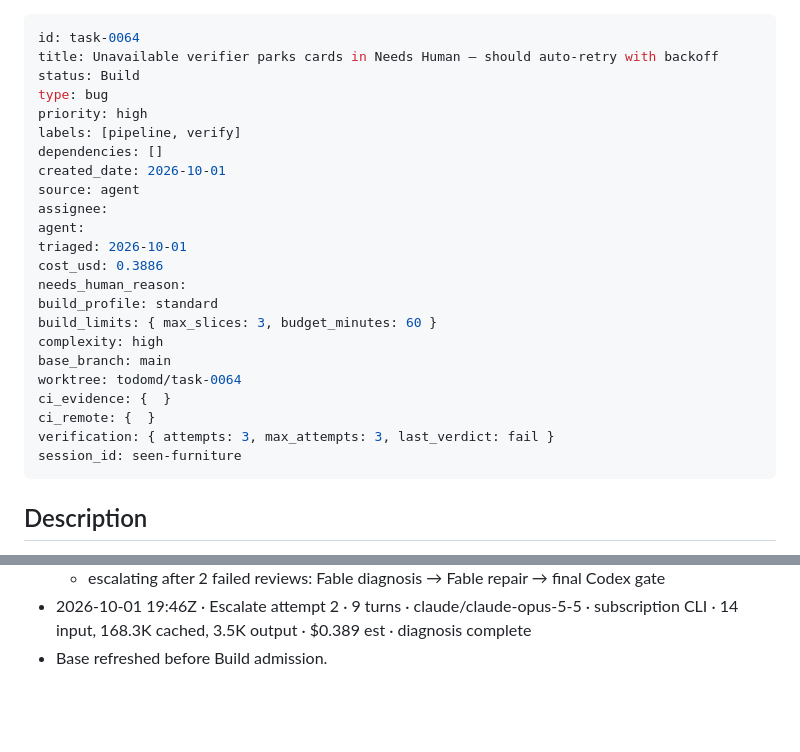
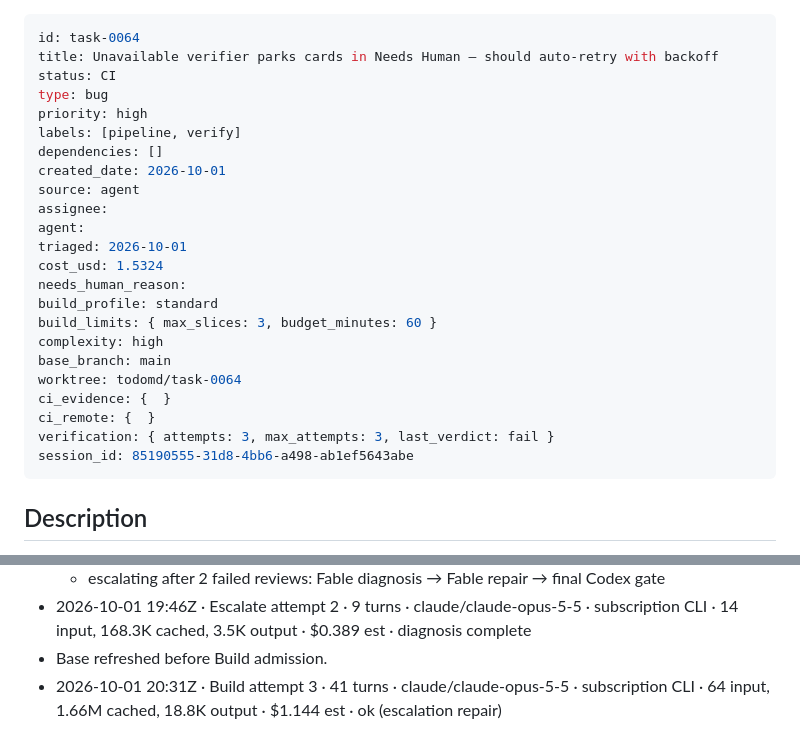
Before and after one commit to boneinis/todomd, a Markdown page: tasks/task-0064-unavailable-verifier-parks-in-needs-human-ins.md, 2 parts joined by grey strips. Rendered like a GitHub page; blank space fills up the shorter version.

Commit message:
chore(todomd): task-0064 Build -> CI (attempt 3)

```diff
--- a/tasks/task-0064-unavailable-verifier-parks-in-needs-human-ins.md
+++ b/tasks/task-0064-unavailable-verifier-parks-in-needs-human-ins.md
@@ -1,7 +1,7 @@
 ---
 id: task-0064
 title: Unavailable verifier parks cards in Needs Human — should auto-retry with backoff
-status: Build
+status: CI
 type: bug
 priority: high
 labels: [pipeline, verify]
@@ -11,7 +11,7 @@ source: agent
 assignee:
 agent:
 triaged: 2026-10-01
-cost_usd: 0.3886
+cost_usd: 1.5324
 needs_human_reason:
 build_profile: standard
 build_limits: { max_slices: 3, budget_minutes: 60 }
@@ -21,7 +21,7 @@ worktree: todomd/task-0064
 ci_evidence: {  }
 ci_remote: {  }
 verification: { attempts: 3, max_attempts: 3, last_verdict: fail }
-session_id: seen-furniture
+session_id: 85190555-31d8-4bb6-a498-ab1ef5643abe
 ---
 
 ## Description
@@ -60,3 +60,4 @@ When the Verify provider CLI is unavailable or errors transiently, cards park in
   - escalating after 2 failed reviews: Fable diagnosis → Fable repair → final Codex gate
 - 2026-10-01 19:46Z · Escalate attempt 2 · 9 turns · claude/claude-opus-5-5 · subscription CLI · 14 input, 168.3K cached, 3.5K output · $0.389 est · diagnosis complete
 - Base refreshed before Build admission.
+- 2026-10-01 20:31Z · Build attempt 3 · 41 turns · claude/claude-opus-5-5 · subscription CLI · 64 input, 1.66M cached, 18.8K output · $1.144 est · ok (escalation repair)
```
